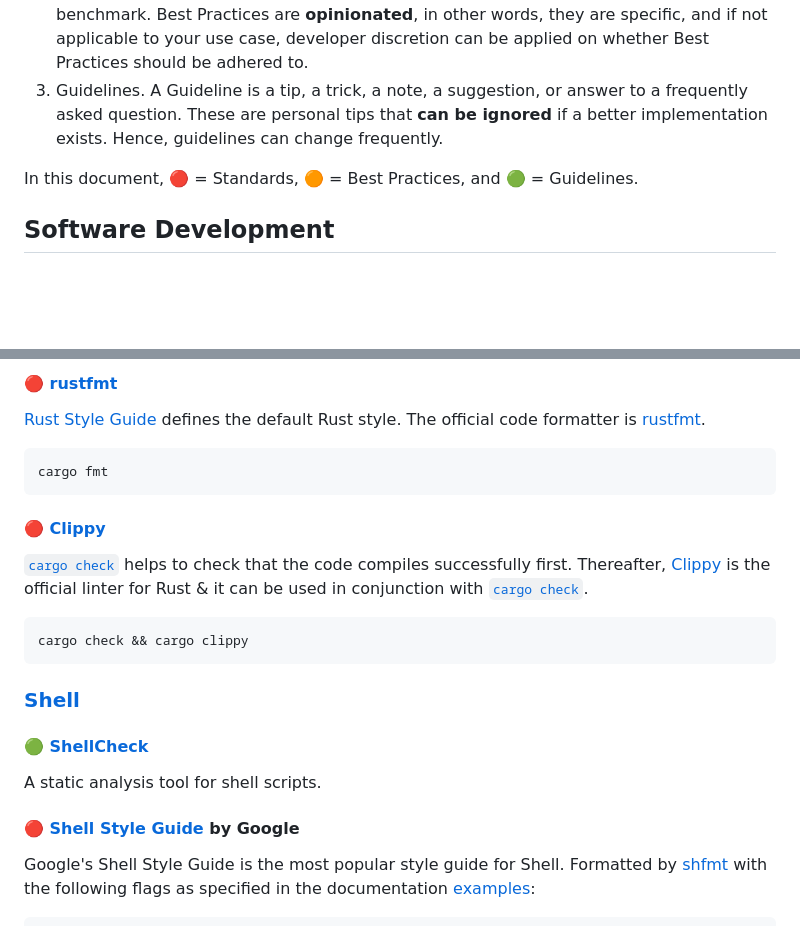
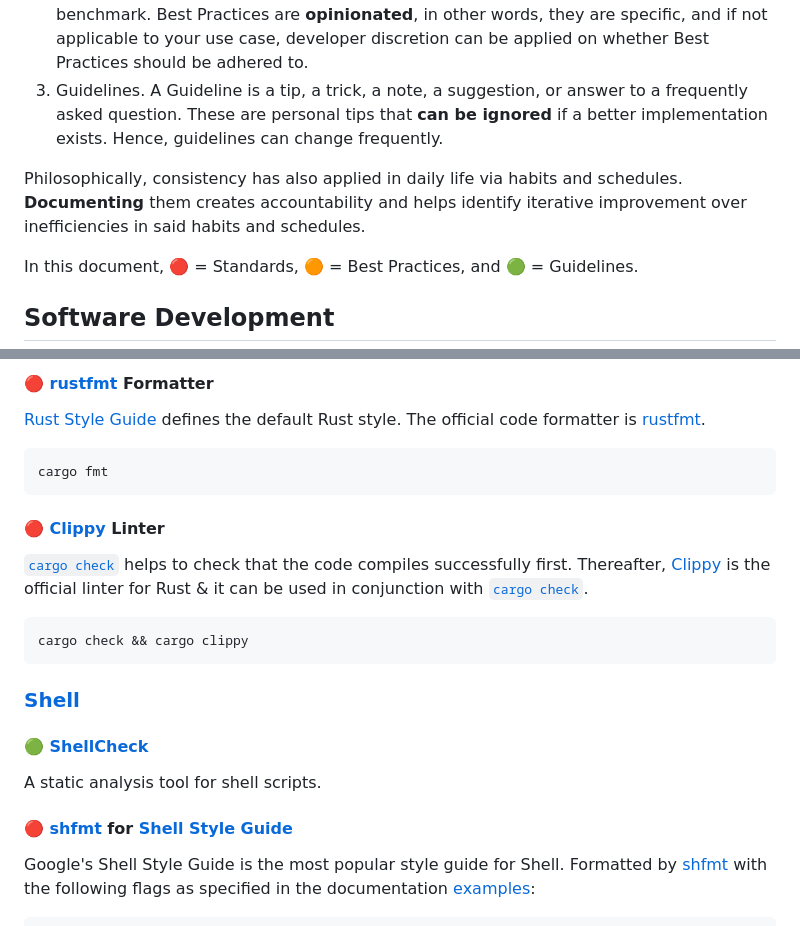
Before and after one commit to adoreblvnk/adoreblvnk, a Markdown page: consistency/README.md, 2 parts joined by grey strips. Drawn GitHub-style; blank space fills up the shorter version.

````diff
--- a/consistency/README.md
+++ b/consistency/README.md
@@ -44,6 +49,8 @@
 1. Standards. I borrow the definition from [ISO standards](https://www.iso.org/standards.html), where standards are a set of rules to be **strictly followed** without deviation. Because of the "strictness", new standards must go through rigorous testing before being added.
 2. Best Practices. The definition for both "Best Practice" and "Guideline" is best defined in this [W3C email](https://lists.w3.org/Archives/Public/public-ldp-wg/2013Jul/0006.html), although Wikipedia definitions for "[Best Practice](https://wikipedia.org/wiki/Coding_best_practices)" and "[Guideline](https://wikipedia.org/wiki/Guideline)" are also accepted for clarification purposes. Best Practices are methods or techniques that consistently show results superior to those achieved with other means and are used as a benchmark. Best Practices are **opinionated**, in other words, they are specific, and if not applicable to your use case, developer discretion can be applied on whether Best Practices should be adhered to.
 3. Guidelines. A Guideline is a tip, a trick, a note, a suggestion, or answer to a frequently asked question. These are personal tips that **can be ignored** if a better implementation exists. Hence, guidelines can change frequently.
+
+Philosophically, consistency has also applied in daily life via habits and schedules. **Documenting** them creates accountability and helps identify iterative improvement over inefficiencies in said habits and schedules.
 
 In this document, 🔴 = Standards, 🟠 = Best Practices, and 🟢 = Guidelines.
 
@@ -91,5 +108,5 @@ JavaScript unfortunately does not have a definitive style guide. However, [Prett
 
-#### 🔴 [rustfmt](https://github.com/rust-lang/rustfmt)
+#### 🔴 [rustfmt](https://github.com/rust-lang/rustfmt) Formatter
 
 [Rust Style Guide](https://doc.rust-lang.org/style-guide/index.html) defines the default Rust style. The official code formatter is [rustfmt](https://github.com/rust-lang/rustfmt).
 
@@ -97,7 +114,7 @@ JavaScript unfortunately does not have a definitive style guide. However, [Prett
 cargo fmt
 ```
 
-#### 🔴 [Clippy](https://github.com/rust-lang/rust-clippy)
+#### 🔴 [Clippy](https://github.com/rust-lang/rust-clippy) Linter
 
 [`cargo check`](https://doc.rust-lang.org/cargo/commands/cargo-check.html) helps to check that the code compiles successfully first. Thereafter, [Clippy](https://github.com/rust-lang/rust-clippy) is the official linter for Rust & it can be used in conjunction with [`cargo check`](https://doc.rust-lang.org/cargo/commands/cargo-check.html).
 
@@ -111,7 +128,7 @@ cargo check && cargo clippy
 
 A static analysis tool for shell scripts.
 
-#### 🔴 [Shell Style Guide](https://google.github.io/styleguide/shellguide.html) by Google
+#### 🔴 [shfmt](https://github.com/mvdan/sh) for [Shell Style Guide](https://google.github.io/styleguide/shellguide.html)
 
 Google's Shell Style Guide is the most popular style guide for Shell. Formatted by [shfmt](https://github.com/mvdan/sh) with the following flags as specified in the documentation [examples](https://github.com/mvdan/sh/blob/master/cmd/shfmt/shfmt.1.scd#examples):
 
````
Also changed, not shown: other parts of consistency/README.md (+22 -7 lines).
